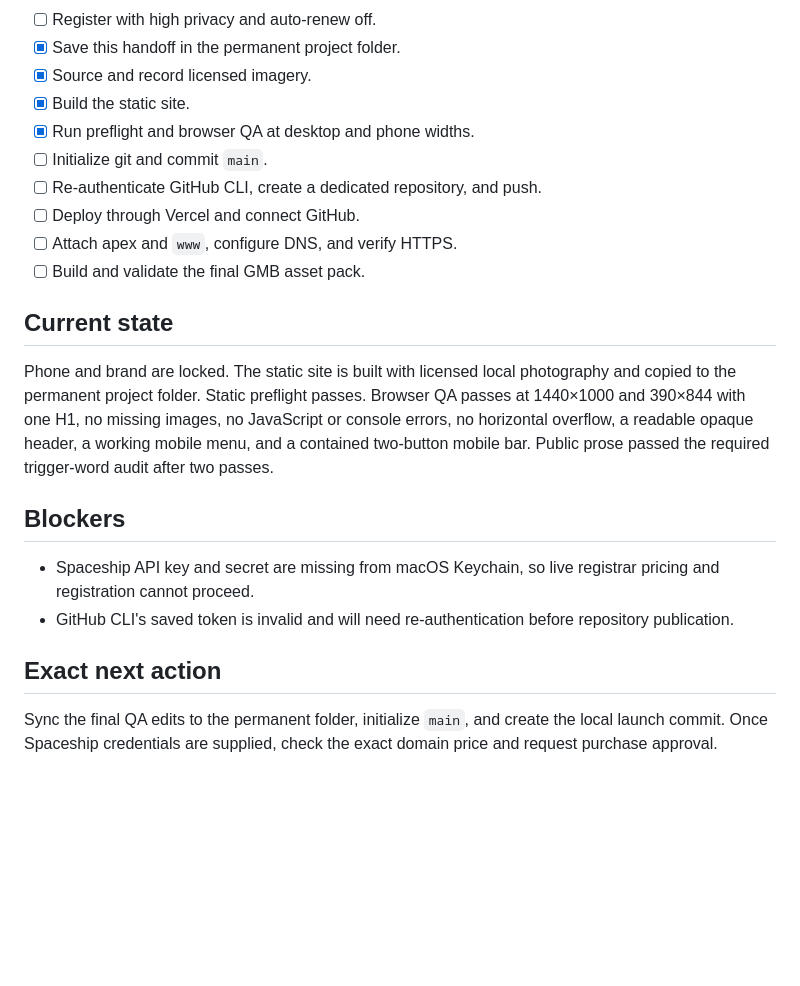
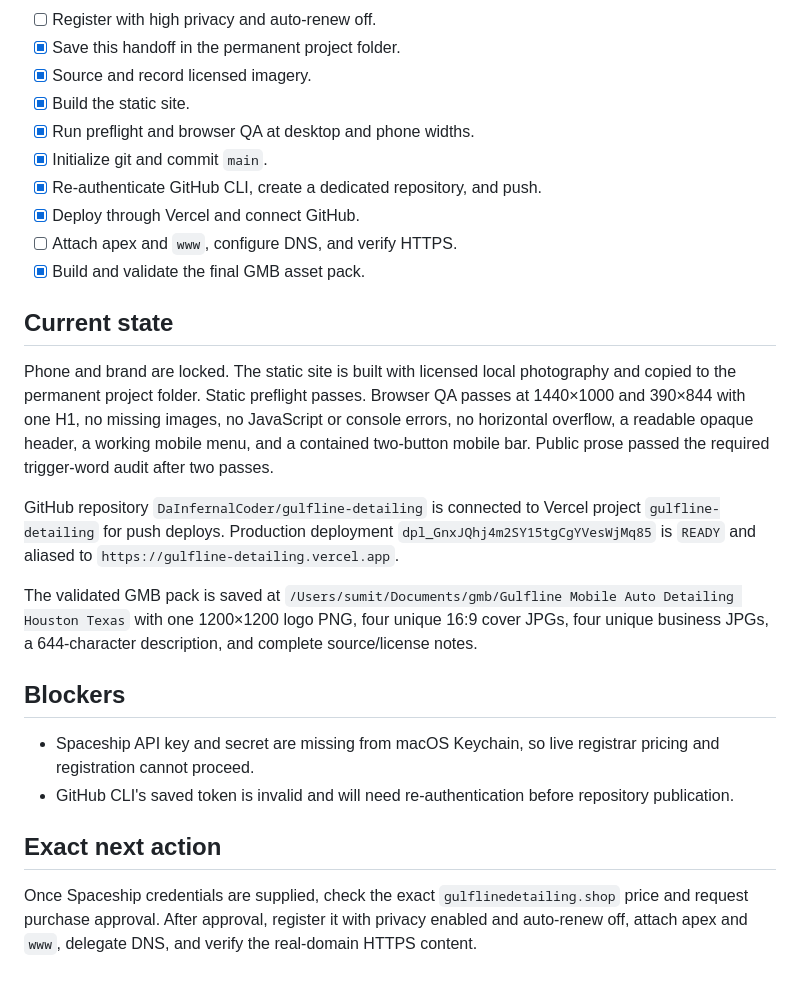
Before and after one commit to DaInfernalCoder/gulfline-detailing, a Markdown page: GMB-HANDOFF.md, the part around the change. Drawn GitHub-style; blank space fills up the shorter version.

Commit message:
docs: record launch state

```diff
--- a/GMB-HANDOFF.md
+++ b/GMB-HANDOFF.md
@@ -48,15 +48,19 @@ Build and launch a polished, call-led mobile auto detailing website and Google B
 - [x] Source and record licensed imagery.
 - [x] Build the static site.
 - [x] Run preflight and browser QA at desktop and phone widths.
-- [ ] Initialize git and commit `main`.
-- [ ] Re-authenticate GitHub CLI, create a dedicated repository, and push.
-- [ ] Deploy through Vercel and connect GitHub.
+- [x] Initialize git and commit `main`.
+- [x] Re-authenticate GitHub CLI, create a dedicated repository, and push.
+- [x] Deploy through Vercel and connect GitHub.
 - [ ] Attach apex and `www`, configure DNS, and verify HTTPS.
-- [ ] Build and validate the final GMB asset pack.
+- [x] Build and validate the final GMB asset pack.
 
 ## Current state
 
 Phone and brand are locked. The static site is built with licensed local photography and copied to the permanent project folder. Static preflight passes. Browser QA passes at 1440×1000 and 390×844 with one H1, no missing images, no JavaScript or console errors, no horizontal overflow, a readable opaque header, a working mobile menu, and a contained two-button mobile bar. Public prose passed the required trigger-word audit after two passes.
+
+GitHub repository `DaInfernalCoder/gulfline-detailing` is connected to Vercel project `gulfline-detailing` for push deploys. Production deployment `dpl_GnxJQhj4m2SY15tgCgYVesWjMq85` is `READY` and aliased to `https://gulfline-detailing.vercel.app`.
+
+The validated GMB pack is saved at `/Users/sumit/Documents/gmb/Gulfline Mobile Auto Detailing Houston Texas` with one 1200×1200 logo PNG, four unique 16:9 cover JPGs, four unique business JPGs, a 644-character description, and complete source/license notes.
 
 ## Blockers
 
@@ -65,4 +69,4 @@ Phone and brand are locked. The static site is built with licensed local photogr
 
 ## Exact next action
 
-Sync the final QA edits to the permanent folder, initialize `main`, and create the local launch commit. Once Spaceship credentials are supplied, check the exact domain price and request purchase approval.
+Once Spaceship credentials are supplied, check the exact `gulflinedetailing.shop` price and request purchase approval. After approval, register it with privacy enabled and auto-renew off, attach apex and `www`, delegate DNS, and verify the real-domain HTTPS content.
```
